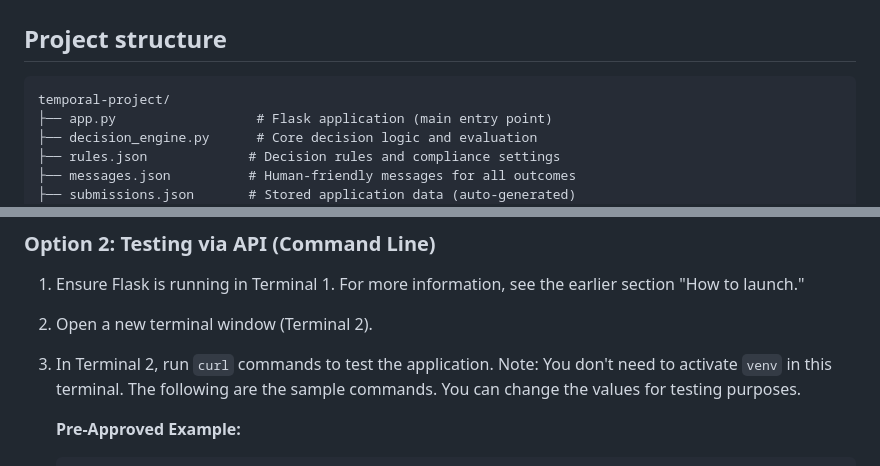
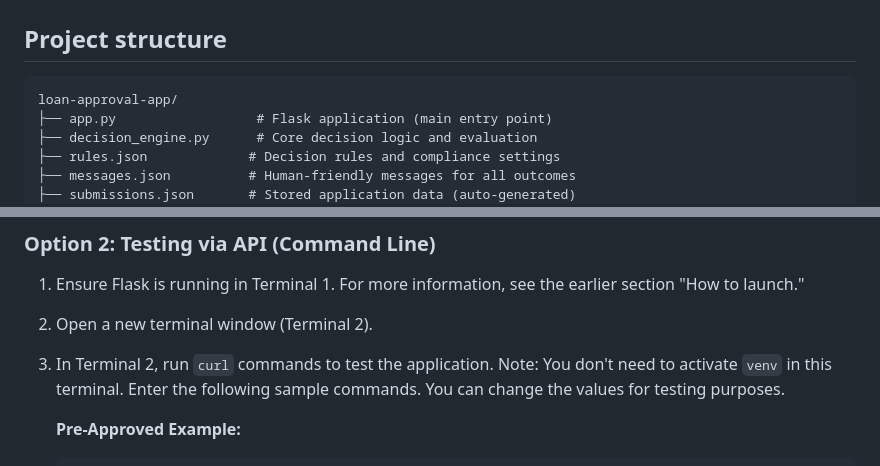
Before and after one commit to bytesbyoksana/loan-approval-app, a Markdown page: README.md, 2 parts joined by grey strips. Drawn GitHub-style.

````diff
--- a/README.md
+++ b/README.md
@@ -108,7 +108,7 @@ The application uses a multi-factor decision matrix to evaluate loan application
 ## Project structure
 
 ```text
-temporal-project/
+loan-approval-app/
 ├── app.py                  # Flask application (main entry point)
 ├── decision_engine.py      # Core decision logic and evaluation
 ├── rules.json             # Decision rules and compliance settings
@@ -208,7 +208,7 @@ temporal-project/
 
 1. Open a new terminal window (Terminal 2).
 
-1. In Terminal 2, run `curl` commands to test the application. Note: You don't need to activate `venv` in this terminal. The following are the sample commands. You can change the values for testing purposes.
+1. In Terminal 2, run `curl` commands to test the application. Note: You don't need to activate `venv` in this terminal. Enter the following sample commands. You can change the values for testing purposes.
 
    **Pre-Approved Example:**
 
````
